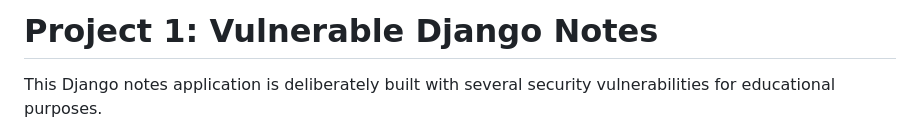
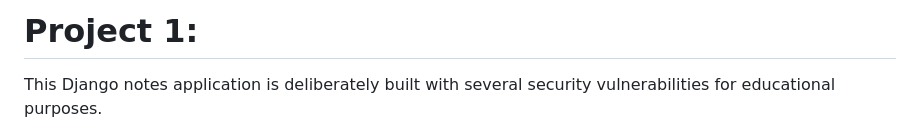
Before and after one commit to Nuzuks/cbs_project_1, a Markdown page: README.md, the part around the change. GitHub-like rendering.

```diff
--- a/README.md
+++ b/README.md
@@ -1,4 +1,4 @@
-# Project 1: Vulnerable Django Notes
+# Project 1:
 
 This Django notes application is deliberately built with several security vulnerabilities for educational purposes.
 
```
